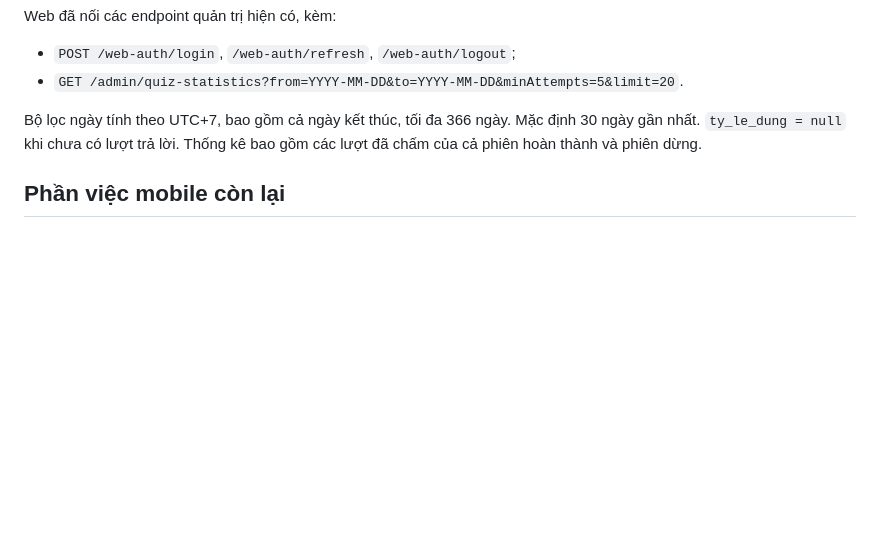
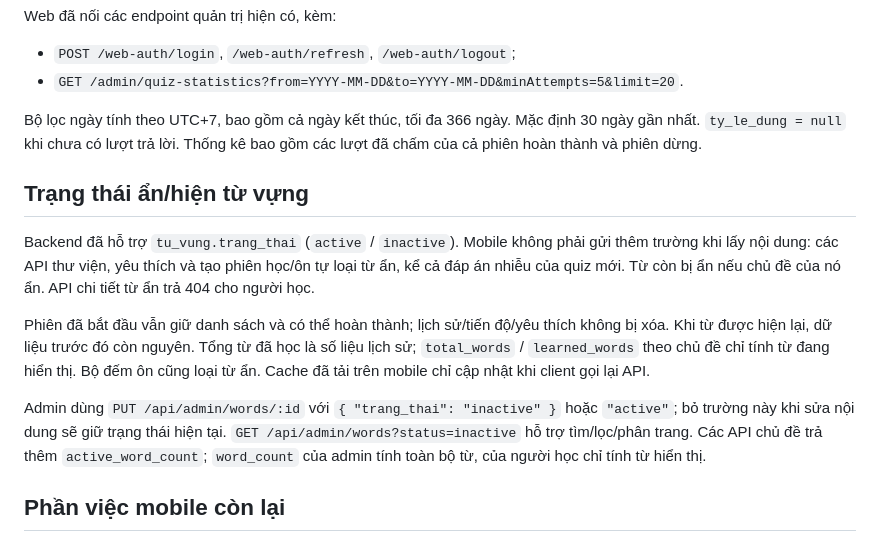
Before and after one commit to Thuanzz05/BTL_Mobile_DaNenTang, a Markdown page: docs/TICH_HOP_BACKEND_MOBILE.md, the part around the change. Rendered like a GitHub page; blank space fills up the shorter version.

Commit message:
docs: cập nhật tài liệu tích hợp và kế hoạch web admin

```diff
--- a/docs/TICH_HOP_BACKEND_MOBILE.md
+++ b/docs/TICH_HOP_BACKEND_MOBILE.md
@@ -131,6 +131,14 @@ Web đã nối các endpoint quản trị hiện có, kèm:
 
 Bộ lọc ngày tính theo UTC+7, bao gồm cả ngày kết thúc, tối đa 366 ngày. Mặc định 30 ngày gần nhất. `ty_le_dung = null` khi chưa có lượt trả lời. Thống kê bao gồm các lượt đã chấm của cả phiên hoàn thành và phiên dừng.
 
+## Trạng thái ẩn/hiện từ vựng
+
+Backend đã hỗ trợ `tu_vung.trang_thai` (`active` / `inactive`). Mobile không phải gửi thêm trường khi lấy nội dung: các API thư viện, yêu thích và tạo phiên học/ôn tự loại từ ẩn, kể cả đáp án nhiễu của quiz mới. Từ còn bị ẩn nếu chủ đề của nó ẩn. API chi tiết từ ẩn trả 404 cho người học.
+
+Phiên đã bắt đầu vẫn giữ danh sách và có thể hoàn thành; lịch sử/tiến độ/yêu thích không bị xóa. Khi từ được hiện lại, dữ liệu trước đó còn nguyên. Tổng từ đã học là số liệu lịch sử; `total_words` / `learned_words` theo chủ đề chỉ tính từ đang hiển thị. Bộ đếm ôn cũng loại từ ẩn. Cache đã tải trên mobile chỉ cập nhật khi client gọi lại API.
+
+Admin dùng `PUT /api/admin/words/:id` với `{ "trang_thai": "inactive" }` hoặc `"active"`; bỏ trường này khi sửa nội dung sẽ giữ trạng thái hiện tại. `GET /api/admin/words?status=inactive` hỗ trợ tìm/lọc/phân trang. Các API chủ đề trả thêm `active_word_count`; `word_count` của admin tính toàn bộ từ, của người học chỉ tính từ hiển thị.
+
 ## Phần việc mobile còn lại
 
 1. Đổi các lời gọi mạng của màn hình luyện tập sang hợp đồng quiz ở trên; giữ thiết kế giao diện.
```
Also changed, not shown: KE_HOACH_WEB_QUAN_TRI.md (+1 -1 lines).
